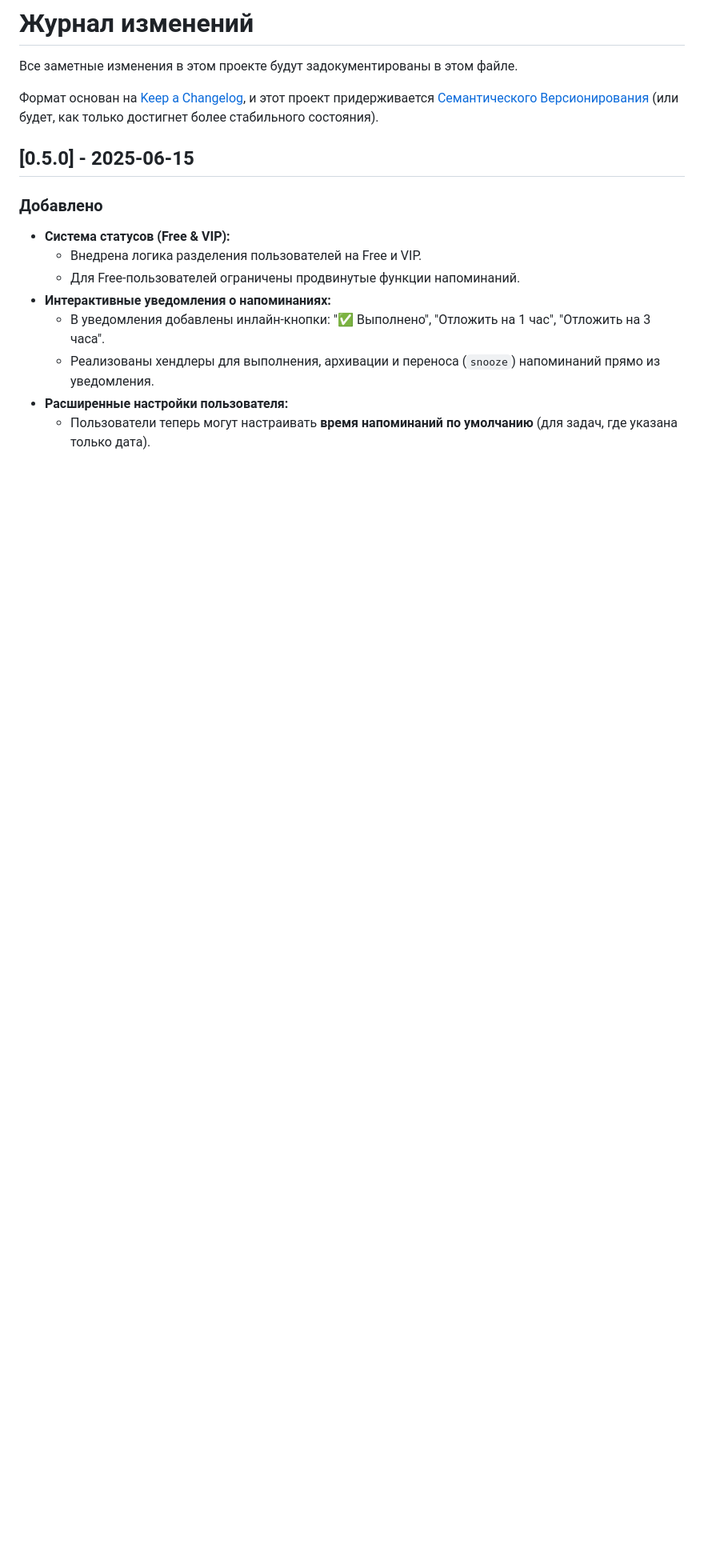
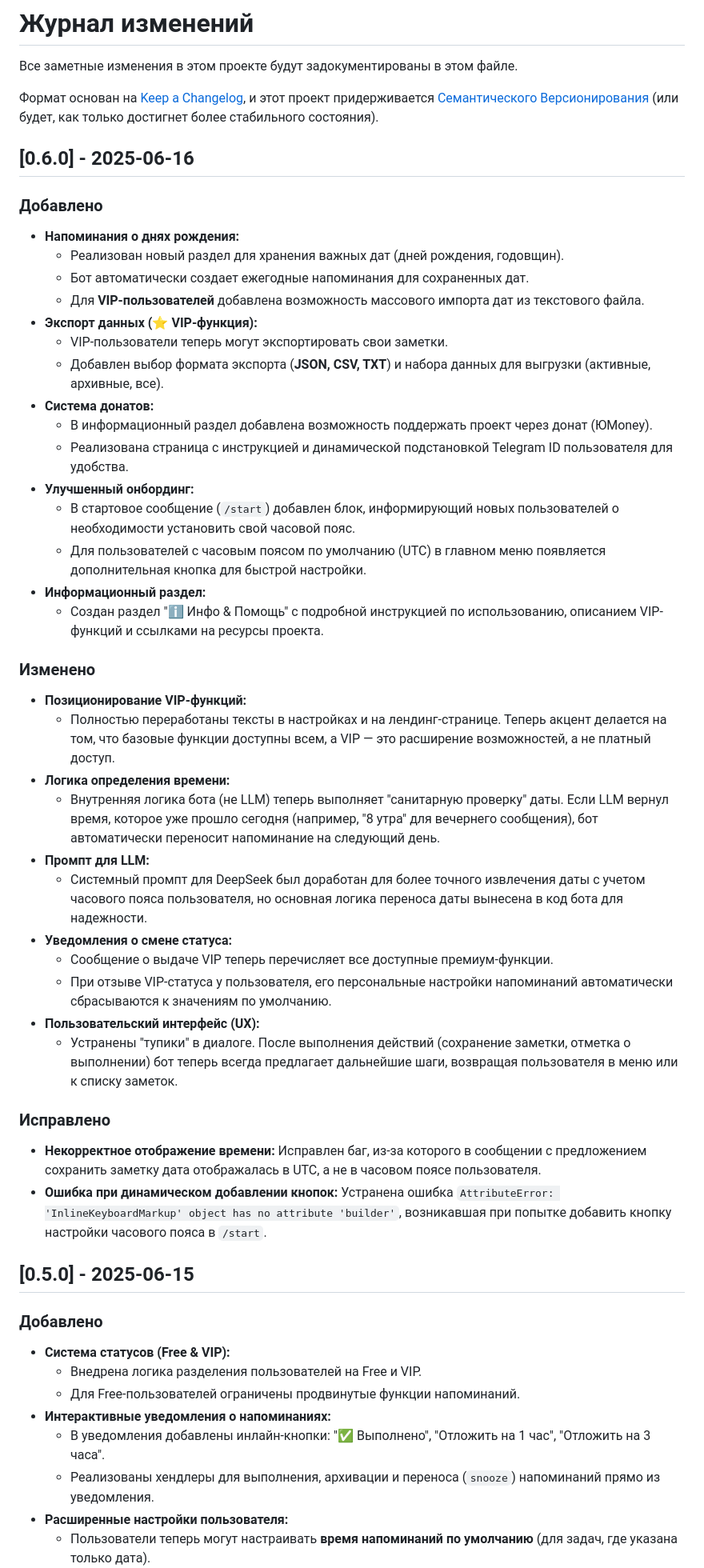
Before and after one commit to vadimkolobanov/VoiceNote-AI-Bot, a Markdown page: CHANGELOG.md, the part around the change. Shown at 80% size. Rendered like a GitHub page; blank space fills up the shorter version.

Commit message:
changelog

```diff
--- a/CHANGELOG.md
+++ b/CHANGELOG.md
@@ -4,6 +4,46 @@
 
 Формат основан на [Keep a Changelog](https://keepachangelog.com/ru/1.0.0/),
 и этот проект придерживается [Семантического Версионирования](https://semver.org/lang/ru/spec/v2.0.0.html) (или будет, как только достигнет более стабильного состояния).
+
+## [0.6.0] - 2025-06-16
+
+### Добавлено
+
+*   **Напоминания о днях рождения:**
+    *   Реализован новый раздел для хранения важных дат (дней рождения, годовщин).
+    *   Бот автоматически создает ежегодные напоминания для сохраненных дат.
+    *   Для **VIP-пользователей** добавлена возможность массового импорта дат из текстового файла.
+*   **Экспорт данных (⭐ VIP-функция):**
+    *   VIP-пользователи теперь могут экспортировать свои заметки.
+    *   Добавлен выбор формата экспорта (**JSON, CSV, TXT**) и набора данных для выгрузки (активные, архивные, все).
+*   **Система донатов:**
+    *   В информационный раздел добавлена возможность поддержать проект через донат (ЮMoney).
+    *   Реализована страница с инструкцией и динамической подстановкой Telegram ID пользователя для удобства.
+*   **Улучшенный онбординг:**
+    *   В стартовое сообщение (`/start`) добавлен блок, информирующий новых пользователей о необходимости установить свой часовой пояс.
+    *   Для пользователей с часовым поясом по умолчанию (UTC) в главном меню появляется дополнительная кнопка для быстрой настройки.
+*   **Информационный раздел:**
+    *   Создан раздел "ℹ️ Инфо & Помощь" с подробной инструкцией по использованию, описанием VIP-функций и ссылками на ресурсы проекта.
+
+### Изменено
+
+*   **Позиционирование VIP-функций:**
+    *   Полностью переработаны тексты в настройках и на лендинг-странице. Теперь акцент делается на том, что базовые функции доступны всем, а VIP — это расширение возможностей, а не платный доступ.
+*   **Логика определения времени:**
+    *   Внутренняя логика бота (не LLM) теперь выполняет "санитарную проверку" даты. Если LLM вернул время, которое уже прошло сегодня (например, "8 утра" для вечернего сообщения), бот автоматически переносит напоминание на следующий день.
+*   **Промпт для LLM:**
+    *   Системный промпт для DeepSeek был доработан для более точного извлечения даты с учетом часового пояса пользователя, но основная логика переноса даты вынесена в код бота для надежности.
+*   **Уведомления о смене статуса:**
+    *   Сообщение о выдаче VIP теперь перечисляет все доступные премиум-функции.
+    *   При отзыве VIP-статуса у пользователя, его персональные настройки напоминаний автоматически сбрасываются к значениям по умолчанию.
+*   **Пользовательский интерфейс (UX):**
+    *   Устранены "тупики" в диалоге. После выполнения действий (сохранение заметки, отметка о выполнении) бот теперь всегда предлагает дальнейшие шаги, возвращая пользователя в меню или к списку заметок.
+
+### Исправлено
+
+*   **Некорректное отображение времени:** Исправлен баг, из-за которого в сообщении с предложением сохранить заметку дата отображалась в UTC, а не в часовом поясе пользователя.
+*   **Ошибка при динамическом добавлении кнопок:** Устранена ошибка `AttributeError: 'InlineKeyboardMarkup' object has no attribute 'builder'`, возникавшая при попытке добавить кнопку настройки часового пояса в `/start`.
+
 
 ## [0.5.0] - 2025-06-15
 
```
